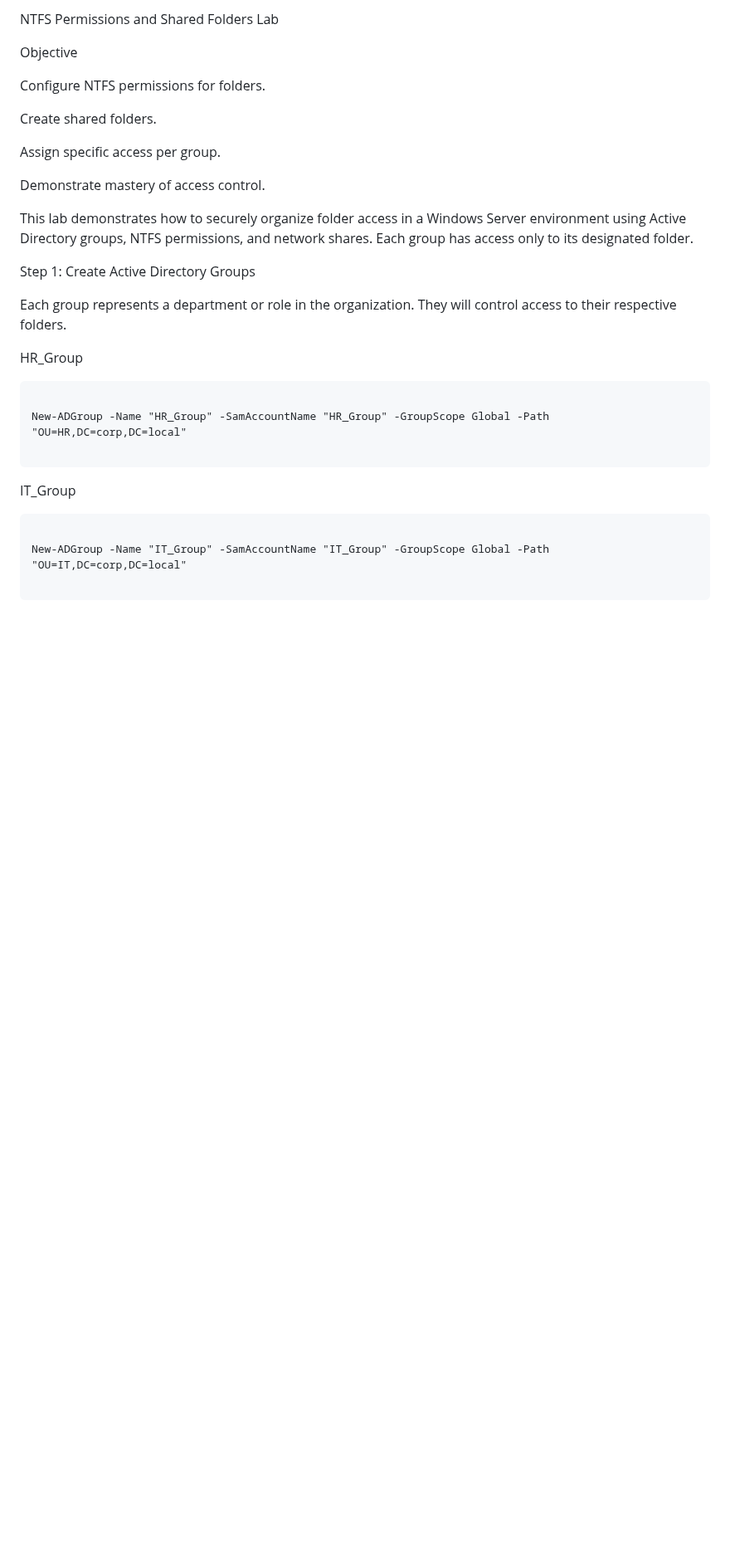
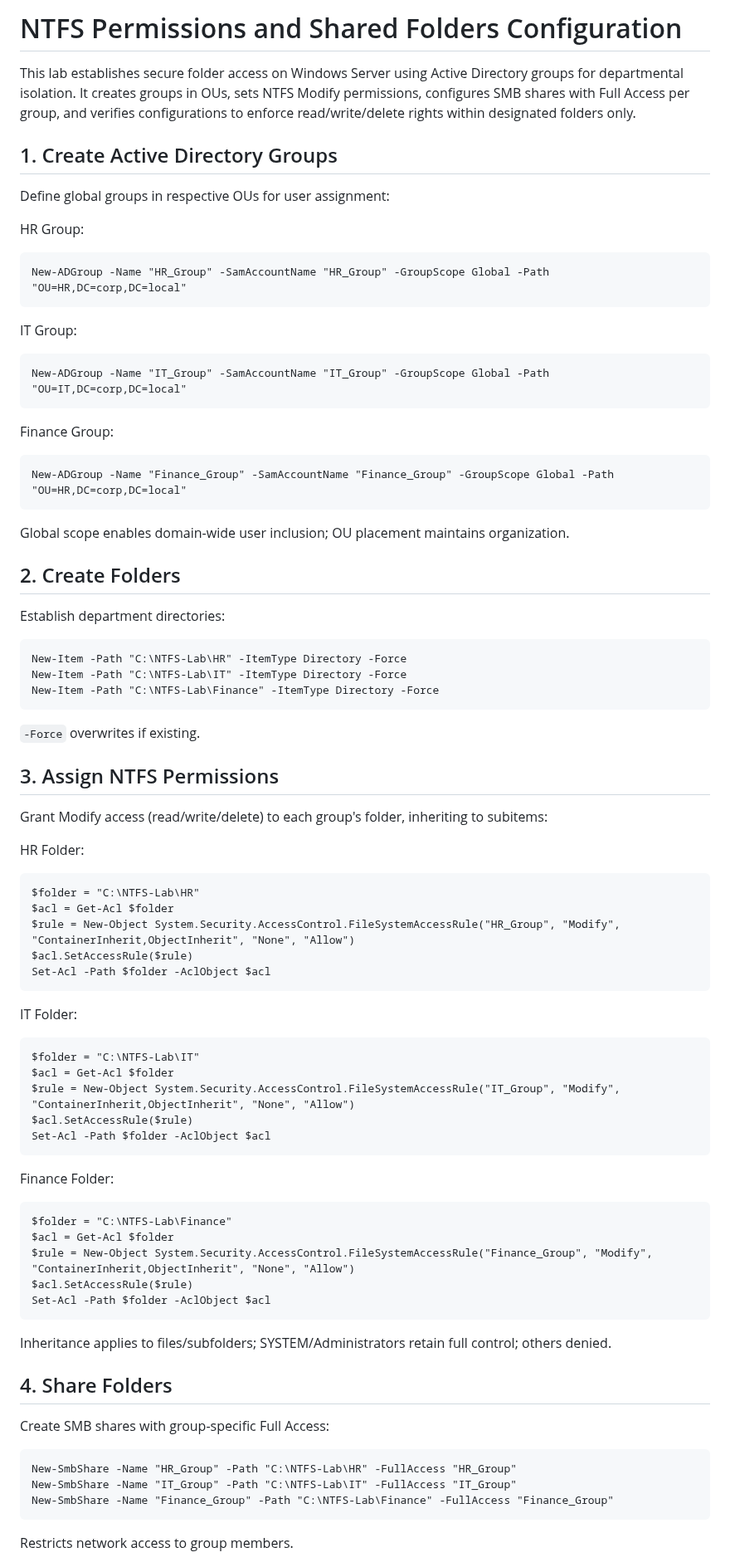
Before and after one commit to enriqueworkspace/system-admin-labs, a Markdown page: 02-windows-ad-automation/04-ntfs-permissions/README.md, the part around one of its changes. Shown at 83% size. Rendered like a GitHub page; blank space fills up the shorter version.

Commit message:
Revise README for NTFS Permissions Lab
Updated the README to enhance clarity and structure, detailing the steps for NTFS permissions and shared folders configuration.

````diff
--- a/02-windows-ad-automation/04-ntfs-permissions/README.md
+++ b/02-windows-ad-automation/04-ntfs-permissions/README.md
@@ -1,54 +1,72 @@
-NTFS Permissions and Shared Folders Lab
+# NTFS Permissions and Shared Folders Configuration
 
-Objective
+This lab establishes secure folder access on Windows Server using Active Directory groups for departmental isolation. It creates groups in OUs, sets NTFS Modify permissions, configures SMB shares with Full Access per group, and verifies configurations to enforce read/write/delete rights within designated folders only.
 
+## 1. Create Active Directory Groups
+Define global groups in respective OUs for user assignment:
 
-
-Configure NTFS permissions for folders.
-
-
-
-Create shared folders.
-
-
-
-Assign specific access per group.
-
-
-
-Demonstrate mastery of access control.
-
-
-
-This lab demonstrates how to securely organize folder access in a Windows Server environment using Active Directory groups, NTFS permissions, and network shares. Each group has access only to its designated folder.
-
-
-
-Step 1: Create Active Directory Groups
-
-
-
-Each group represents a department or role in the organization. They will control access to their respective folders.
-
-
-
-HR\_Group
-
+HR Group:
+```
+New-ADGroup -Name "HR_Group" -SamAccountName "HR_Group" -GroupScope Global -Path "OU=HR,DC=corp,DC=local"
 ```
 
-New-ADGroup -Name "HR_Group" -SamAccountName "HR_Group" -GroupScope Global -Path "OU=HR,DC=corp,DC=local"
-
+IT Group:
+```
+New-ADGroup -Name "IT_Group" -SamAccountName "IT_Group" -GroupScope Global -Path "OU=IT,DC=corp,DC=local"
 ```
 
+Finance Group:
+```
+New-ADGroup -Name "Finance_Group" -SamAccountName "Finance_Group" -GroupScope Global -Path "OU=HR,DC=corp,DC=local"
+```
+Global scope enables domain-wide user inclusion; OU placement maintains organization.
 
+## 2. Create Folders
+Establish department directories:
+```
+New-Item -Path "C:\NTFS-Lab\HR" -ItemType Directory -Force
+New-Item -Path "C:\NTFS-Lab\IT" -ItemType Directory -Force
+New-Item -Path "C:\NTFS-Lab\Finance" -ItemType Directory -Force
+```
+`-Force` overwrites if existing.
 
-IT\_Group
+## 3. Assign NTFS Permissions
+Grant Modify access (read/write/delete) to each group's folder, inheriting to subitems:
 
+HR Folder:
+```
+$folder = "C:\NTFS-Lab\HR"
+$acl = Get-Acl $folder
+$rule = New-Object System.Security.AccessControl.FileSystemAccessRule("HR_Group", "Modify", "ContainerInherit,ObjectInherit", "None", "Allow")
+$acl.SetAccessRule($rule)
+Set-Acl -Path $folder -AclObject $acl
 ```
 
-New-ADGroup -Name "IT_Group" -SamAccountName "IT_Group" -GroupScope Global -Path "OU=IT,DC=corp,DC=local"
-
+IT Folder:
+```
+$folder = "C:\NTFS-Lab\IT"
+$acl = Get-Acl $folder
+$rule = New-Object System.Security.AccessControl.FileSystemAccessRule("IT_Group", "Modify", "ContainerInherit,ObjectInherit", "None", "Allow")
+$acl.SetAccessRule($rule)
+Set-Acl -Path $folder -AclObject $acl
 ```
 
+Finance Folder:
+```
+$folder = "C:\NTFS-Lab\Finance"
+$acl = Get-Acl $folder
+$rule = New-Object System.Security.AccessControl.FileSystemAccessRule("Finance_Group", "Modify", "ContainerInherit,ObjectInherit", "None", "Allow")
+$acl.SetAccessRule($rule)
+Set-Acl -Path $folder -AclObject $acl
+```
+Inheritance applies to files/subfolders; SYSTEM/Administrators retain full control; others denied.
 
+## 4. Share Folders
+Create SMB shares with group-specific Full Access:
+```
+New-SmbShare -Name "HR_Group" -Path "C:\NTFS-Lab\HR" -FullAccess "HR_Group"
+New-SmbShare -Name "IT_Group" -Path "C:\NTFS-Lab\IT" -FullAccess "IT_Group"
+New-SmbShare -Name "Finance_Group" -Path "C:\NTFS-Lab\Finance" -FullAccess "Finance_Group"
+```
+Restricts network access to group members.
 
````
Also changed, not shown: other parts of 02-windows-ad-automation/04-ntfs-permissions/README.md (+26 -204 lines).
